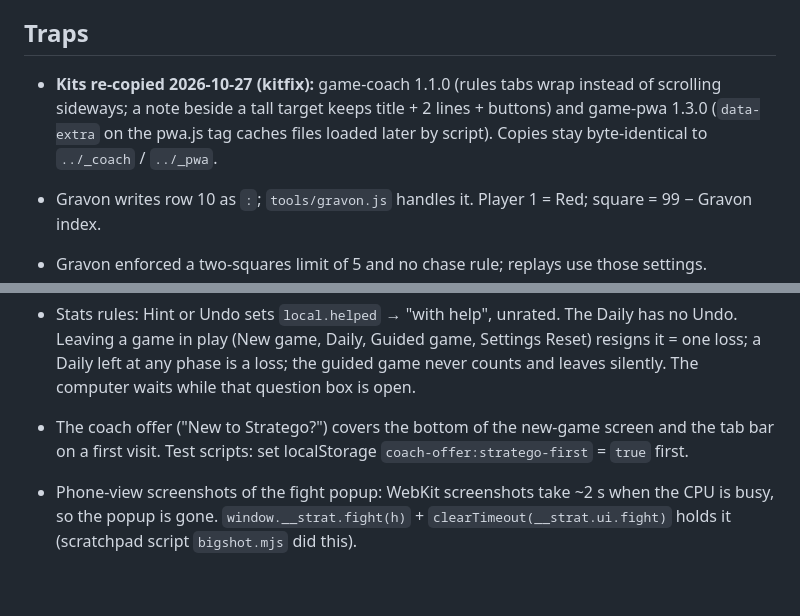
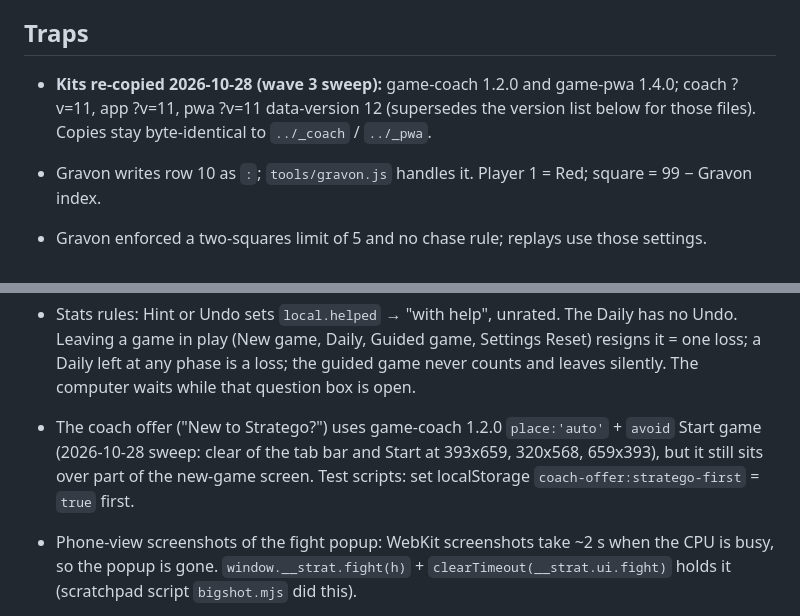
Before and after one commit to TimothyHadfield/stratego, a Markdown page: progress.md, 2 parts joined by grey strips. Drawn GitHub-style; blank space fills up the shorter version.

```diff
--- a/progress.md
+++ b/progress.md
@@ -81,7 +81,7 @@ What moved Hard (300-game Classic runs, ±5.5): Flag walled by Bombs on the back
 - Global rules apply: $0, no permission prompts, background-only testing, design-taste (no page scroll on main screens, phone bottom tabs, short labels, "?" explains why, choices in Settings).
 
 ## Traps
-- **Kits re-copied 2026-10-27 (kitfix):** game-coach 1.1.0 (rules tabs wrap instead of scrolling sideways; a note beside a tall target keeps title + 2 lines + buttons) and game-pwa 1.3.0 (`data-extra` on the pwa.js tag caches files loaded later by script). Copies stay byte-identical to `../_coach` / `../_pwa`.
+- **Kits re-copied 2026-10-28 (wave 3 sweep):** game-coach 1.2.0 and game-pwa 1.4.0; coach ?v=11, app ?v=11, pwa ?v=11 data-version 12 (supersedes the version list below for those files). Copies stay byte-identical to `../_coach` / `../_pwa`.
 - Gravon writes row 10 as `:`; `tools/gravon.js` handles it. Player 1 = Red; square = 99 − Gravon index.
 - Gravon enforced a two-squares limit of 5 and no chase rule; replays use those settings.
 - Headless WebKit on Windows is slow at layout (300–1000 ms per tap when the CPU is busy); Chrome is 20–90 ms. Not a phone measurement.
@@ -96,7 +96,7 @@ What moved Hard (300-game Classic runs, ±5.5): Flag walled by Bombs on the back
 - Patching JS through Python/bash heredocs ate `\'` twice this wave (engine, tutorial): run `node --check` after every scripted edit. Several files are CRLF; `sed -i` turns them LF (git normalises, harmless). online import `?v=a3d0418b` (the `_online` content stamp, see below).
 - Kits copied byte-for-byte (never edit here): `js/profile.js`+`css/profile.css` (_profile 1.1.0), `js/coach.js`+`css/coach.css` (_coach), `js/pwa.js`, `sw.js`, `tools/make-icons.mjs`, `tools/pwa-check.mjs` (_pwa 1.2.0). `.gitattributes` marks them `-text`.
 - Stats rules: Hint or Undo sets `local.helped` → "with help", unrated. The Daily has no Undo. Leaving a game in play (New game, Daily, Guided game, Settings Reset) resigns it = one loss; a Daily left at any phase is a loss; the guided game never counts and leaves silently. The computer waits while that question box is open.
-- The coach offer ("New to Stratego?") covers the bottom of the new-game screen and the tab bar on a first visit. Test scripts: set localStorage `coach-offer:stratego-first` = `true` first.
+- The coach offer ("New to Stratego?") uses game-coach 1.2.0 `place:'auto'` + `avoid` Start game (2026-10-28 sweep: clear of the tab bar and Start at 393x659, 320x568, 659x393), but it still sits over part of the new-game screen. Test scripts: set localStorage `coach-offer:stratego-first` = `true` first.
 - Phone-view screenshots of the fight popup: WebKit screenshots take ~2 s when the CPU is busy, so the popup is gone. `window.__strat.fight(h)` + `clearTimeout(__strat.ui.fight)` holds it (scratchpad script `bigshot.mjs` did this).
 - `tools/measure.js` workers use ~1.3 GB each; a 1000-game Classic run takes ~25 min with 6 workers.
 - Phone sideways (`LANDSCAPE`, max-height 540): `#app` is a row with a 64 px tab rail on the left; `#game` is a grid and `.gstatus` is `display: contents`. Test sideways screens with the rail in mind (nothing sits under a bottom bar).
```
Also changed, not shown: chat.md (+3 -0 lines).
